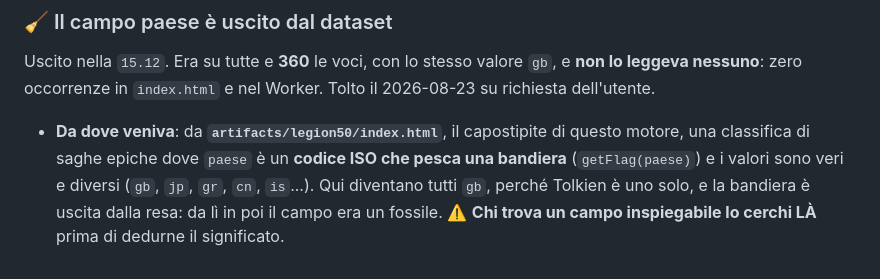
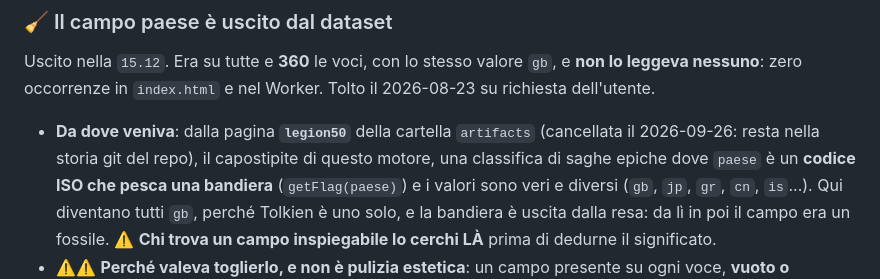
Before and after one commit to Roccobot/arda, a Markdown page: top/CLAUDE.md, the part around the change. Drawn GitHub-style.

Commit message:
Cinque progetti nei loro repo; via AI, artifacts e PBX (#1325)
- Tolte le cartelle CleanSVG, ABP, userscripts, RoccobotOS e Parole: i siti
  li servono i repo omonimi (Parole ora è Roccobot/cheparolae), con la
  cronologia intera e gli stessi indirizzi, verificati file per file.
- Cancellate su richiesta AI, artifacts e PBX.
- Rimandi aggiornati nel CLAUDE.md di root, nella skill handoff e nei due
  CLAUDE.md dei siti che citavano la pagina legion50.


Claude-Session: https://claude.ai/code/session_011GPnAhRLfwN34oy8bxAReX

Co-authored-by: Claude <noreply@anthropic.com>

```diff
--- a/top/CLAUDE.md
+++ b/top/CLAUDE.md
@@ -1382,7 +1382,7 @@ Uscito nella `15.12`. Era su tutte e **360** le voci, con lo stesso valore `gb`,
 leggeva nessuno**: zero
 occorrenze in `index.html` e nel Worker. Tolto il 2026-08-23 su richiesta dell'utente.
 
-- **Da dove veniva**: da **`artifacts/legion50/index.html`**, il capostipite di questo motore,
+- **Da dove veniva**: dalla pagina **`legion50`** della cartella `artifacts` (cancellata il 2026-09-26: resta nella storia git del repo), il capostipite di questo motore,
   una classifica di saghe epiche dove `paese` è un **codice ISO che pesca una bandiera**
   (`getFlag(paese)`) e i valori sono veri e diversi (`gb`, `jp`, `gr`, `cn`, `is`...). Qui
   diventano tutti `gb`, perché Tolkien è uno solo, e la bandiera è uscita dalla resa: da lì in
```
